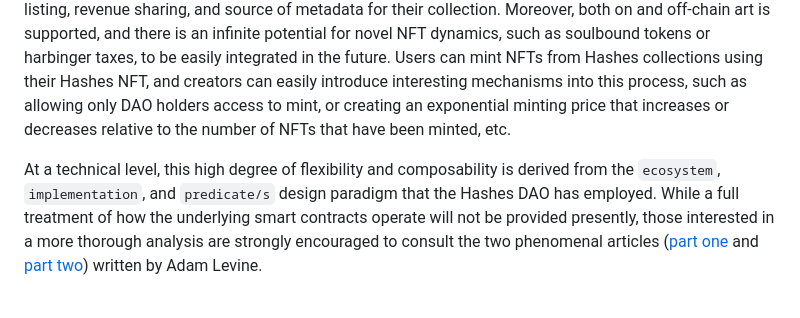
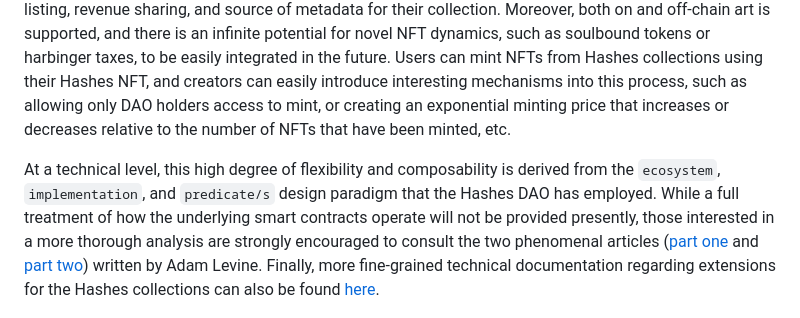
Before and after one commit to hashesDAO/docs, a Markdown page: collections.md, the part around the change. Rendered like a GitHub page.

Commit message:
additional google specs added

```diff
--- a/collections.md
+++ b/collections.md
@@ -11,7 +11,7 @@ One drawback of the Permutation model of DAO governance and operations is the ri
 
 At a high level, the collection factory allows anyone to create an ERC721 NFT collection, known as a Hashes collection, which is automatically integrated into the Hashes DAO ecosystem and website. Artists and creators have a wide range of flexibility concerning the supply, mint fee, royalty, mint eligibility, allow listing, revenue sharing, and source of metadata for their collection. Moreover, both on and off-chain art is supported, and there is an infinite potential for novel NFT dynamics, such as soulbound tokens or harbinger taxes, to be easily integrated in the future. Users can mint NFTs from Hashes collections using their Hashes NFT, and creators can easily introduce interesting mechanisms into this process, such as allowing only DAO holders access to mint, or creating an exponential minting price that increases or decreases relative to the number of NFTs that have been minted, etc.
 
-At a technical level, this high degree of flexibility and composability is derived from the `ecosystem`, `implementation`, and `predicate/s` design paradigm that the Hashes DAO has employed. While a full treatment of how the underlying smart contracts operate will not be provided presently, those interested in a more thorough analysis are strongly encouraged to consult the two phenomenal articles ([part one](https://medium.com/dex-labs/introducing-hashes-collections-ab50adb5f1a9) and [part two](https://medium.com/dex-labs/hashes-collections-technical-deep-dive-637e616c1e1a)) written by Adam Levine.
+At a technical level, this high degree of flexibility and composability is derived from the `ecosystem`, `implementation`, and `predicate/s` design paradigm that the Hashes DAO has employed. While a full treatment of how the underlying smart contracts operate will not be provided presently, those interested in a more thorough analysis are strongly encouraged to consult the two phenomenal articles ([part one](https://medium.com/dex-labs/introducing-hashes-collections-ab50adb5f1a9) and [part two](https://medium.com/dex-labs/hashes-collections-technical-deep-dive-637e616c1e1a)) written by Adam Levine. Finally, more fine-grained technical documentation regarding extensions for the Hashes collections can also be found [here](https://docs.google.com/document/d/1n4DSgBJ6ItIf2JuUMAjlzY4b64LOozEeNykUcvt1jHw/edit#).
 
 ![Hashes Collections](./images/hashesCollections.png)
 
```
Also changed, not shown: permutations.md (+2 -2 lines).
